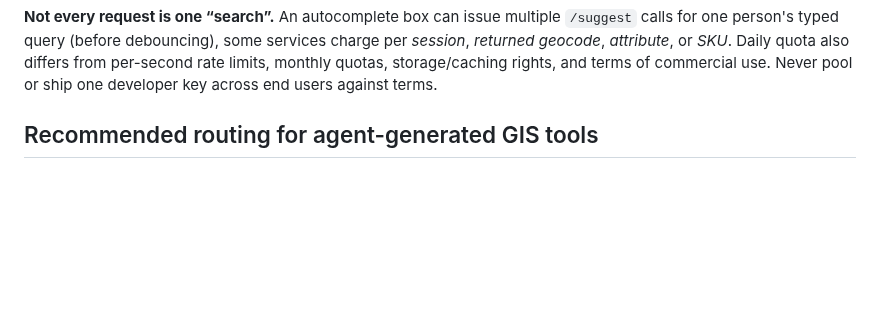
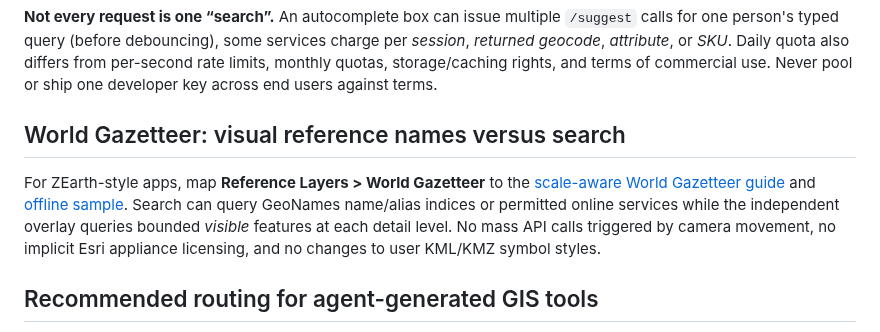
Before and after one commit to ahmadibrahim4geo/Z-EARTH, a Markdown page: .github/references/geocoding-place-search.md, the part around the change. Drawn GitHub-style; blank space fills up the shorter version.

Commit message:
chore(skills): sync geocoding, API and geospatial discovery reference docs

```diff
--- a/.github/references/geocoding-place-search.md
+++ b/.github/references/geocoding-place-search.md
@@ -23,6 +23,10 @@
 | 15 | [TomTom Search/Places](https://docs.tomtom.com/search-api/documentation/product-information/introduction) | **Commercial/plan-based** | Check free developer allowance; vendor recommends **Places Search** for new work | Fuzzy geosearch + POI |
 
 **Not every request is one “search”.** An autocomplete box can issue multiple `/suggest` calls for one person's typed query (before debouncing), some services charge per *session*, *returned geocode*, *attribute*, or *SKU*. Daily quota also differs from per-second rate limits, monthly quotas, storage/caching rights, and terms of commercial use. Never pool or ship one developer key across end users against terms.
+
+## World Gazetteer: visual reference names versus search
+
+For ZEarth-style apps, map **Reference Layers > World Gazetteer** to the [scale-aware World Gazetteer guide](world-gazetteer-reference-layer.md) and [offline sample](../examples/gazetteer/README.md). Search can query GeoNames name/alias indices or permitted online services while the independent overlay queries bounded *visible* features at each detail level. No mass API calls triggered by camera movement, no implicit Esri appliance licensing, and no changes to user KML/KMZ symbol styles.
 
 ## Recommended routing for agent-generated GIS tools
 
```
Also changed, not shown: .github/references/geoai-satellite-map.md (added, +25 -0 lines), .github/references/gishub-software.md (added, +87 -0 lines).
